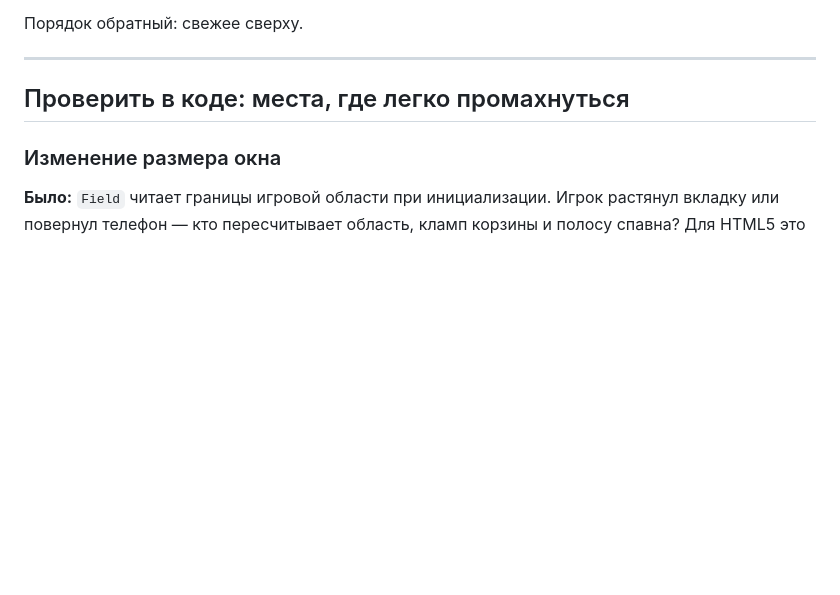
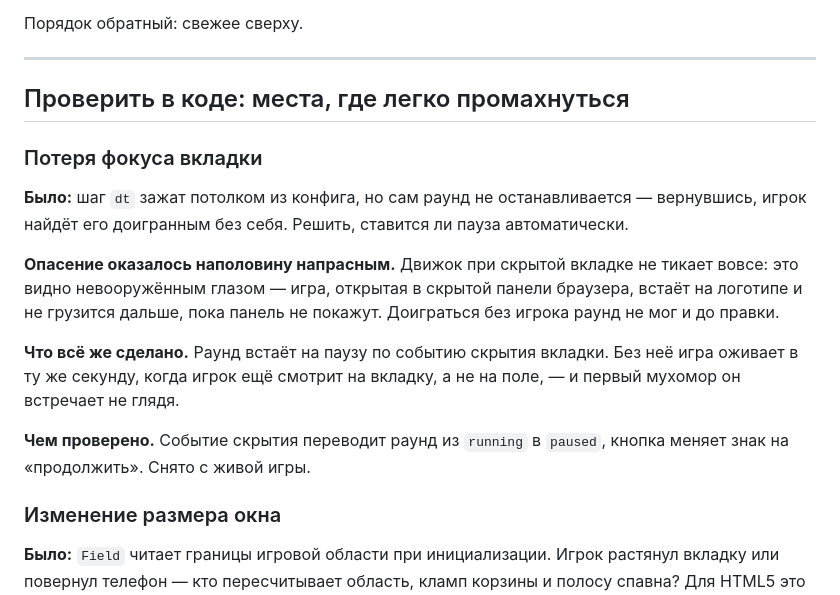
Before and after one commit to titkovvladimir/FruitCatcherTest, a Markdown page: docs/DONE.md, the part around the change. GitHub-like rendering; blank space fills up the shorter version.

Commit message:
[docs] Fix. Потеря фокуса вкладки закрыта и переехала в сделанное.

```diff
--- a/docs/DONE.md
+++ b/docs/DONE.md
@@ -14,6 +14,24 @@
 ---
 
 ## Проверить в коде: места, где легко промахнуться
+
+### Потеря фокуса вкладки
+
+**Было:** шаг `dt` зажат потолком из конфига, но сам раунд не останавливается —
+вернувшись, игрок найдёт его доигранным без себя. Решить, ставится ли пауза
+автоматически.
+
+**Опасение оказалось наполовину напрасным.** Движок при скрытой вкладке не
+тикает вовсе: это видно невооружённым глазом — игра, открытая в скрытой панели
+браузера, встаёт на логотипе и не грузится дальше, пока панель не покажут.
+Доиграться без игрока раунд не мог и до правки.
+
+**Что всё же сделано.** Раунд встаёт на паузу по событию скрытия вкладки. Без
+неё игра оживает в ту же секунду, когда игрок ещё смотрит на вкладку, а не на
+поле, — и первый мухомор он встречает не глядя.
+
+**Чем проверено.** Событие скрытия переводит раунд из `running` в `paused`,
+кнопка меняет знак на «продолжить». Снято с живой игры.
 
 ### Изменение размера окна
 
```
Also changed, not shown: docs/BACKLOG.md (+0 -4 lines).
